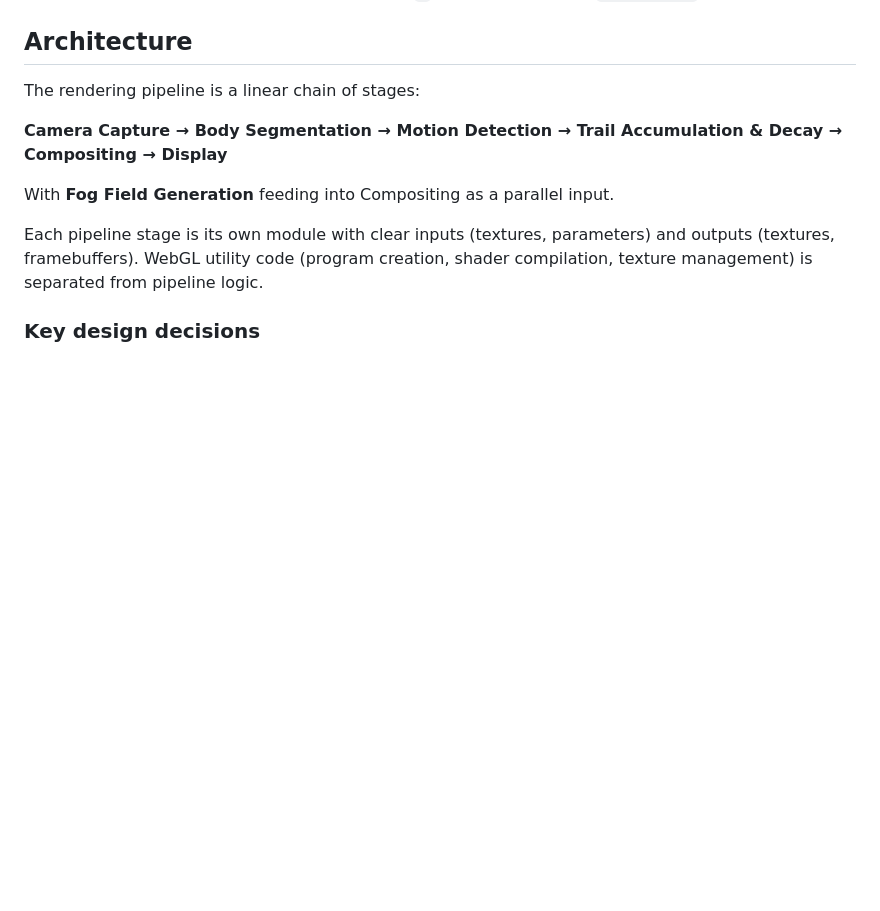
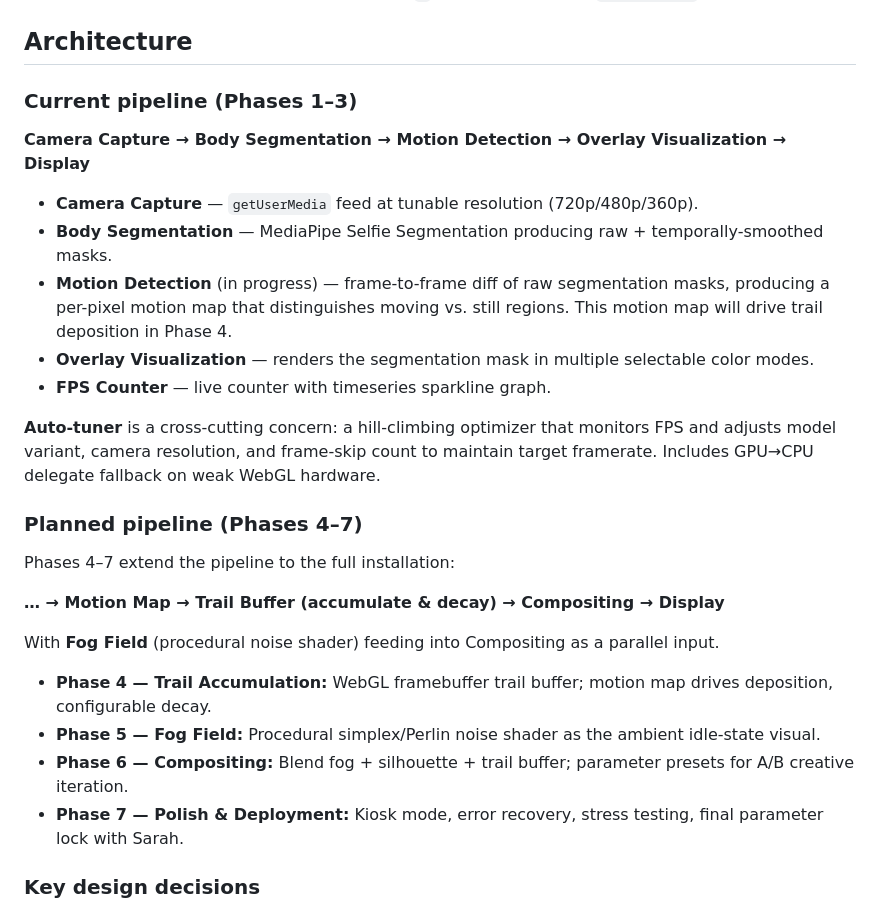
Before and after one commit to edobry/rubato, a Markdown page: CLAUDE.md, the part around the change. Drawn GitHub-style; blank space fills up the shorter version.

Commit message:
Update architecture docs with current vs planned pipeline
CLAUDE.md now shows implemented pipeline (camera, segmentation,
motion detection, overlay, FPS graph, auto-tuner) separately from
planned phases (trail buffer, fog field, compositing, polish).
Notion implementation plan updated with phase completion status.

Co-Authored-By: Claude Opus 4.6 (1M context) <noreply@anthropic.com>

```diff
--- a/CLAUDE.md
+++ b/CLAUDE.md
@@ -51,13 +51,30 @@ npm run interact    # Headed browser + Playwright Inspector for manual interacti
 
 ## Architecture
 
-The rendering pipeline is a linear chain of stages:
+### Current pipeline (Phases 1–3)
 
-**Camera Capture → Body Segmentation → Motion Detection → Trail Accumulation & Decay → Compositing → Display**
+**Camera Capture → Body Segmentation → Motion Detection → Overlay Visualization → Display**
 
-With **Fog Field Generation** feeding into Compositing as a parallel input.
+- **Camera Capture** — `getUserMedia` feed at tunable resolution (720p/480p/360p).
+- **Body Segmentation** — MediaPipe Selfie Segmentation producing raw + temporally-smoothed masks.
+- **Motion Detection** (in progress) — frame-to-frame diff of raw segmentation masks, producing a per-pixel motion map that distinguishes moving vs. still regions. This motion map will drive trail deposition in Phase 4.
+- **Overlay Visualization** — renders the segmentation mask in multiple selectable color modes.
+- **FPS Counter** — live counter with timeseries sparkline graph.
 
-Each pipeline stage is its own module with clear inputs (textures, parameters) and outputs (textures, framebuffers). WebGL utility code (program creation, shader compilation, texture management) is separated from pipeline logic.
+**Auto-tuner** is a cross-cutting concern: a hill-climbing optimizer that monitors FPS and adjusts model variant, camera resolution, and frame-skip count to maintain target framerate. Includes GPU→CPU delegate fallback on weak WebGL hardware.
+
+### Planned pipeline (Phases 4–7)
+
+Phases 4–7 extend the pipeline to the full installation:
+
+**… → Motion Map → Trail Buffer (accumulate & decay) → Compositing → Display**
+
+With **Fog Field** (procedural noise shader) feeding into Compositing as a parallel input.
+
+- **Phase 4 — Trail Accumulation:** WebGL framebuffer trail buffer; motion map drives deposition, configurable decay.
+- **Phase 5 — Fog Field:** Procedural simplex/Perlin noise shader as the ambient idle-state visual.
+- **Phase 6 — Compositing:** Blend fog + silhouette + trail buffer; parameter presets for A/B creative iteration.
+- **Phase 7 — Polish & Deployment:** Kiosk mode, error recovery, stress testing, final parameter lock with Sarah.
 
 ### Key design decisions
 
```
